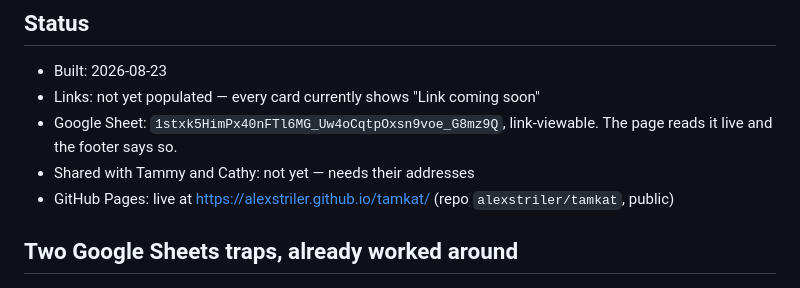
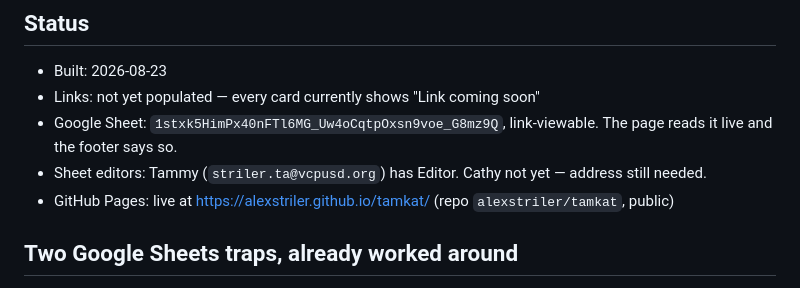
Before and after one commit to alexstriler/tamkat, a Markdown page: CLAUDE.md, the part around the change. GitHub-like rendering.

Commit message:
Note Tammy's editor access on the Sheet
Co-Authored-By: Claude Opus 5 <noreply@anthropic.com>

```diff
--- a/CLAUDE.md
+++ b/CLAUDE.md
@@ -70,7 +70,8 @@ that it still works in five years without anyone running `npm install`.
 - Links: not yet populated — every card currently shows "Link coming soon"
 - Google Sheet: `1stxk5HimPx40nFTl6MG_Uw4oCqtpOxsn9voe_G8mz9Q`, link-viewable.
   The page reads it live and the footer says so.
-- Shared with Tammy and Cathy: not yet — needs their addresses
+- Sheet editors: Tammy (`striler.ta@vcpusd.org`) has Editor. Cathy not yet —
+  address still needed.
 - GitHub Pages: live at <https://alexstriler.github.io/tamkat/> (repo `alexstriler/tamkat`, public)
 
 ## Two Google Sheets traps, already worked around
```
